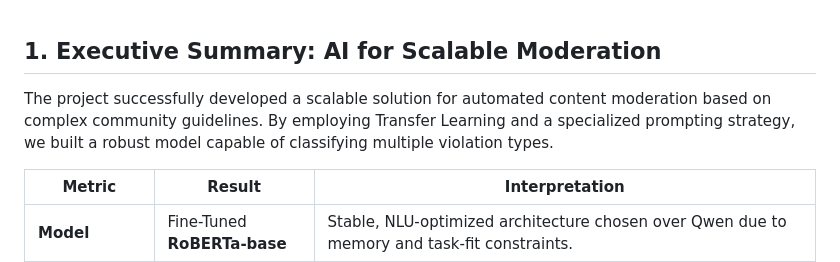
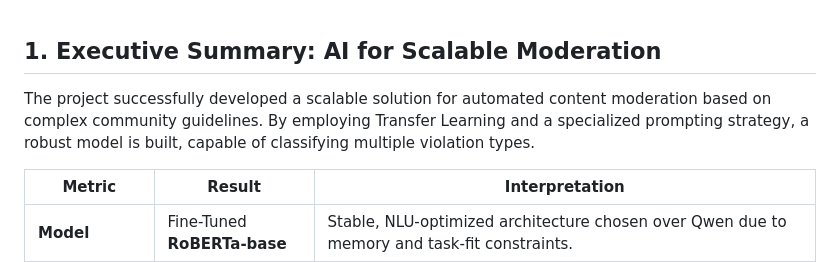
Before and after one commit to pumpjoy/pumpjoy-ai-projects, a Markdown page: 1-AI_Community_Moderation/README.md, the part around the change printed below. GitHub-like rendering.

```diff
--- a/1-AI_Community_Moderation/README.md
+++ b/1-AI_Community_Moderation/README.md
@@ -2,7 +2,7 @@
 
 ## 1. Executive Summary: AI for Scalable Moderation
 
-The project successfully developed a scalable solution for automated content moderation based on complex community guidelines. By employing Transfer Learning and a specialized prompting strategy, we built a robust model capable of classifying multiple violation types.
+The project successfully developed a scalable solution for automated content moderation based on complex community guidelines. By employing Transfer Learning and a specialized prompting strategy, a robust model is built, capable of classifying multiple violation types.
 
 |Metric|Result|Interpretation|
 |---|---|---|
```
Also changed, not shown: other parts of 1-AI_Community_Moderation/README.md (+1 -0 lines).
